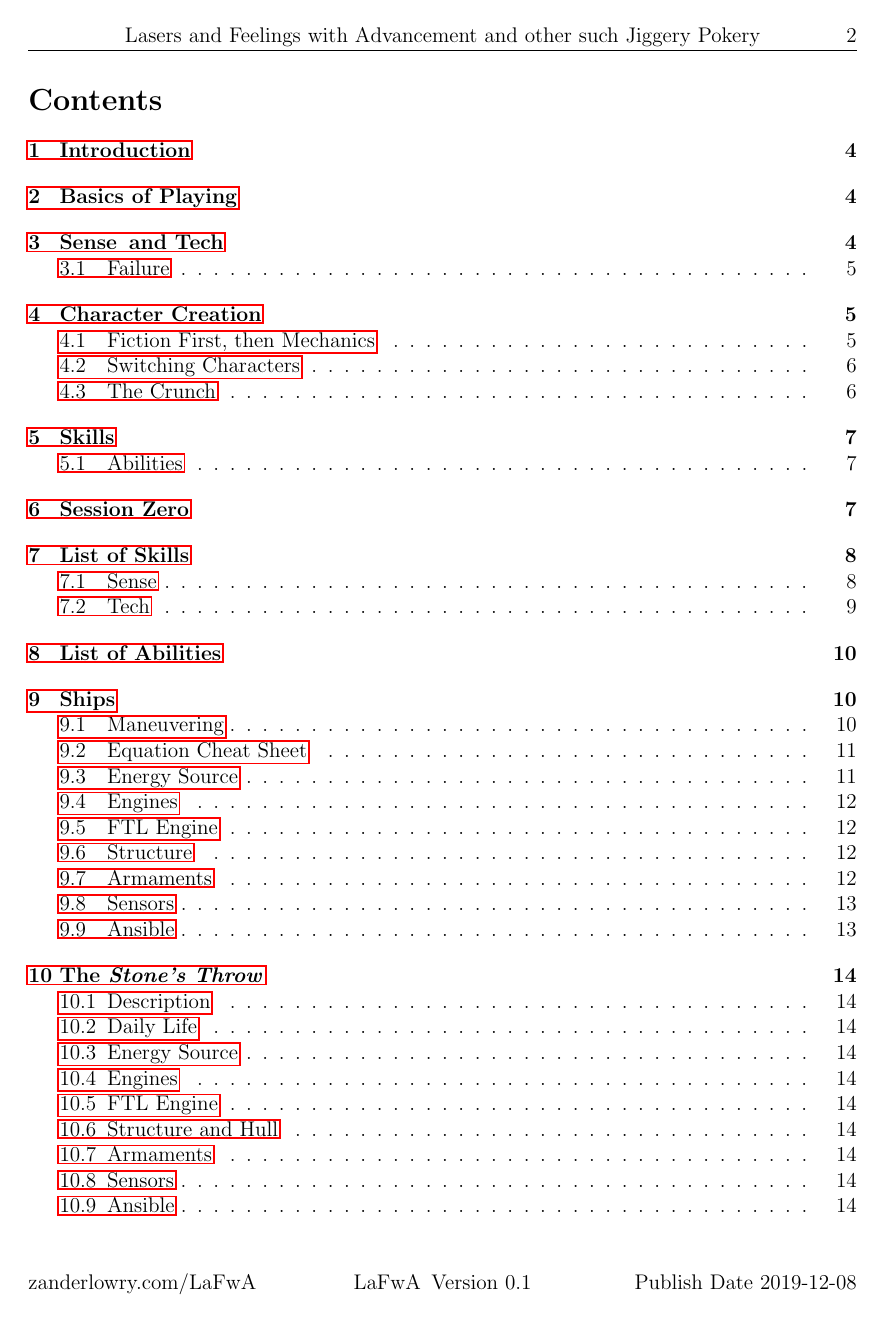
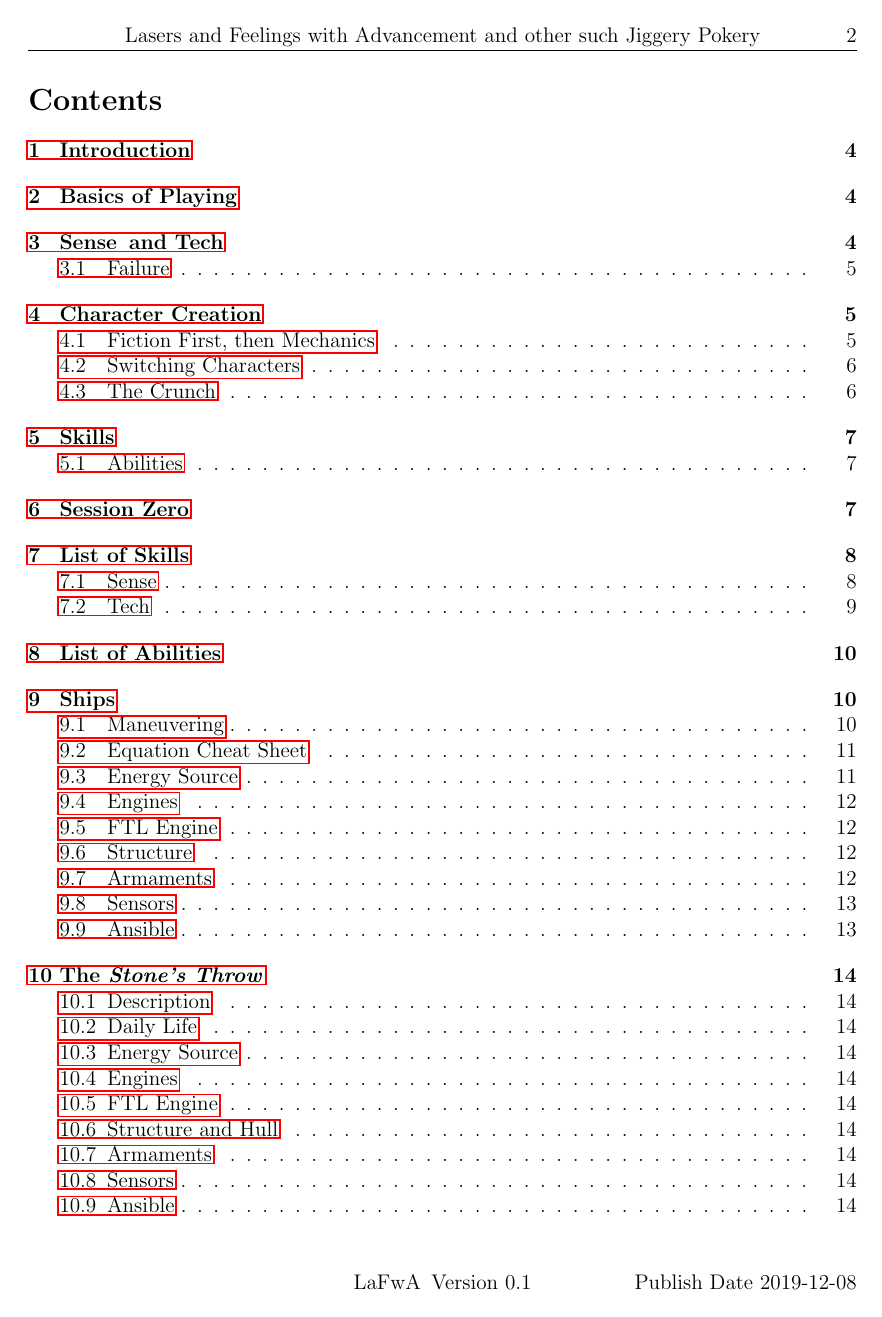
Before and after one commit to Zanderwohl/TechSense, a LaTeX document (Rulebook_Latex/rules.tex): page 2 of 17. Compiled offline with pdfLaTeX.

Commit message:
Removed website, since it doesn't yet exist.

```diff
--- a/Rulebook_Latex/rules.tex
+++ b/Rulebook_Latex/rules.tex
@@ -38,7 +38,7 @@
 \lhead{}
 \chead{\getTitle}
 \rhead{\thepage}
-\lfoot{\website}
+\lfoot{}%\website
 \cfoot{\getTitleShort\, Version \getVersion}
 \rfoot{Publish Date \getDate}
 
```
